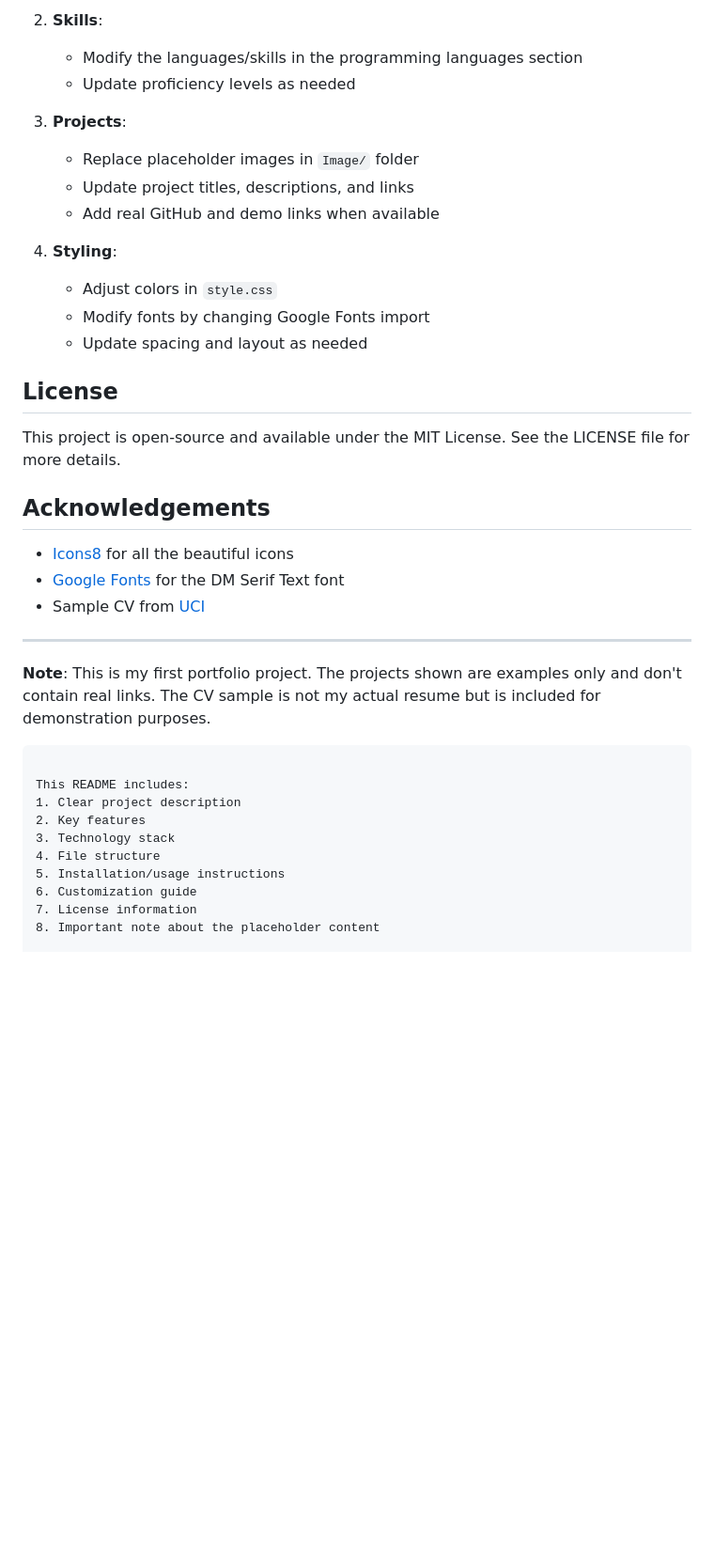
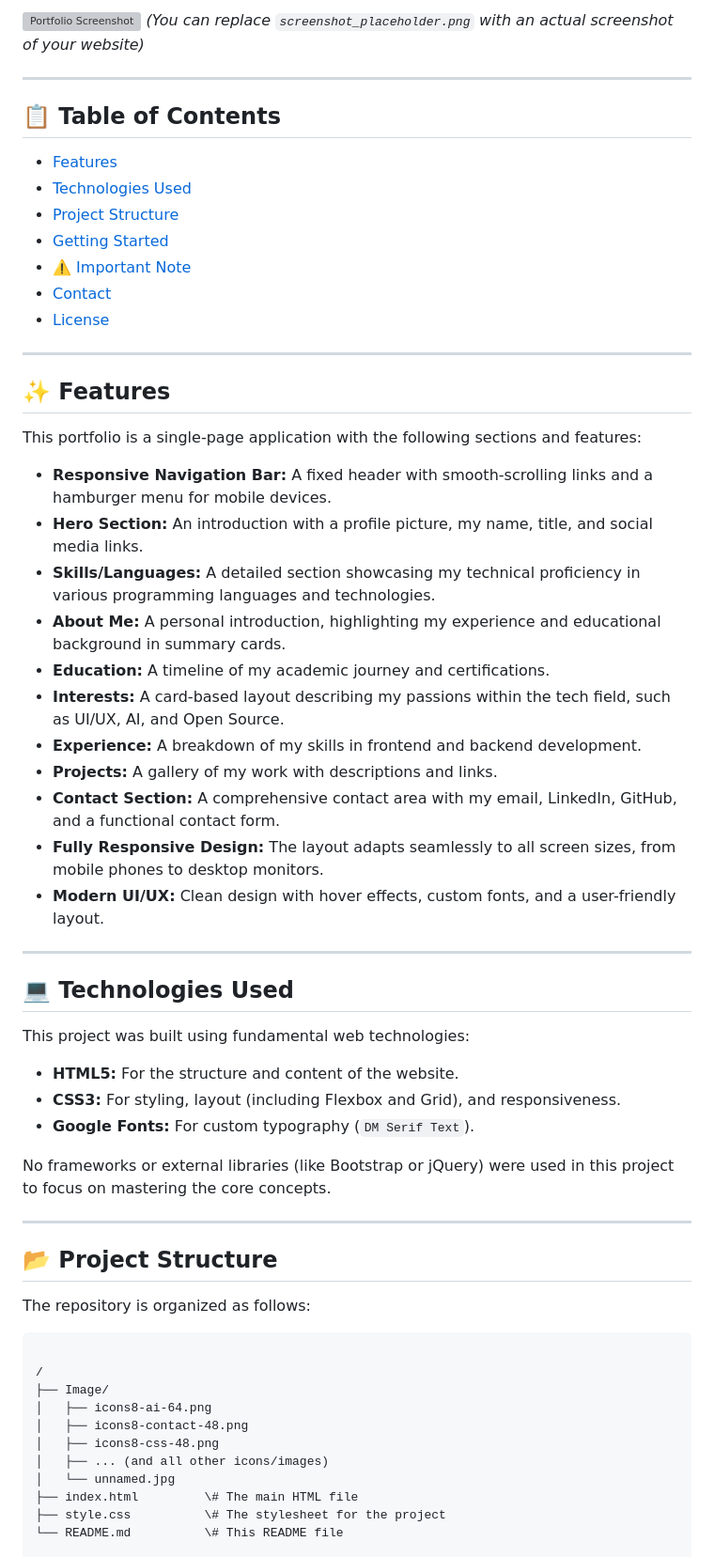
Before and after one commit to natnaelkornima/Natnael_Portfolio, a Markdown page: README.md, the part around one of its changes. Shown at 94% size. Drawn GitHub-style; blank space fills up the shorter version; grey boxes are pictures that could not be loaded.

````diff
--- a/README.md
+++ b/README.md
@@ -87,39 +9,64 @@ To personalize this portfolio:
-2. **Skills**:
-   - Modify the languages/skills in the programming languages section
-   - Update proficiency levels as needed
-
-3. **Projects**:
-   - Replace placeholder images in `Image/` folder
-   - Update project titles, descriptions, and links
-   - Add real GitHub and demo links when available
-
-4. **Styling**:
-   - Adjust colors in `style.css`
-   - Modify fonts by changing Google Fonts import
-   - Update spacing and layout as needed
-
-## License
-
-This project is open-source and available under the MIT License. See the LICENSE file for more details.
-
-## Acknowledgements
-
-- [Icons8](https://icons8.com) for all the beautiful icons
-- [Google Fonts](https://fonts.google.com) for the DM Serif Text font
-- Sample CV from [UCI](https://code.ics.uci.edu)
+![Portfolio Screenshot](Image/screenshot_placeholder.png)
+*(You can replace `screenshot_placeholder.png` with an actual screenshot of your website)*
 
 ---
 
-**Note**: This is my first portfolio project. The projects shown are examples only and don't contain real links. The CV sample is not my actual resume but is included for demonstration purposes.
+## 📋 Table of Contents
+
+- [Features](#-features)
+- [Technologies Used](#-technologies-used)
+- [Project Structure](#-project-structure)
+- [Getting Started](#-getting-started)
+- [⚠️ Important Note](#️-important-note)
+- [Contact](#-contact)
+- [License](#-license)
+
+---
+
+## ✨ Features
+
+This portfolio is a single-page application with the following sections and features:
+
+-   **Responsive Navigation Bar:** A fixed header with smooth-scrolling links and a hamburger menu for mobile devices.
+-   **Hero Section:** An introduction with a profile picture, my name, title, and social media links.
+-   **Skills/Languages:** A detailed section showcasing my technical proficiency in various programming languages and technologies.
+-   **About Me:** A personal introduction, highlighting my experience and educational background in summary cards.
+-   **Education:** A timeline of my academic journey and certifications.
+-   **Interests:** A card-based layout describing my passions within the tech field, such as UI/UX, AI, and Open Source.
+-   **Experience:** A breakdown of my skills in frontend and backend development.
+-   **Projects:** A gallery of my work with descriptions and links.
+-   **Contact Section:** A comprehensive contact area with my email, LinkedIn, GitHub, and a functional contact form.
+-   **Fully Responsive Design:** The layout adapts seamlessly to all screen sizes, from mobile phones to desktop monitors.
+-   **Modern UI/UX:** Clean design with hover effects, custom fonts, and a user-friendly layout.
+
+---
+
+## 💻 Technologies Used
+
+This project was built using fundamental web technologies:
+
+-   **HTML5:** For the structure and content of the website.
+-   **CSS3:** For styling, layout (including Flexbox and Grid), and responsiveness.
+-   **Google Fonts:** For custom typography (`DM Serif Text`).
+
+No frameworks or external libraries (like Bootstrap or jQuery) were used in this project to focus on mastering the core concepts.
+
+---
+
+## 📂 Project Structure
+
+The repository is organized as follows:
+
 ```
 
-This README includes:
-1. Clear project description
-2. Key features
-3. Technology stack
-4. File structure
-5. Installation/usage instructions
-6. Customization guide
-7. License information
-8. Important note about the placeholder content
+/
+├── Image/
+│   ├── icons8-ai-64.png
+│   ├── icons8-contact-48.png
+│   ├── icons8-css-48.png
+│   ├── ... (and all other icons/images)
+│   └── unnamed.jpg
+├── index.html         \# The main HTML file
+├── style.css          \# The stylesheet for the project
+└── README.md          \# This README file
 
````
Also changed, not shown: other parts of README.md (+50 -87 lines).
